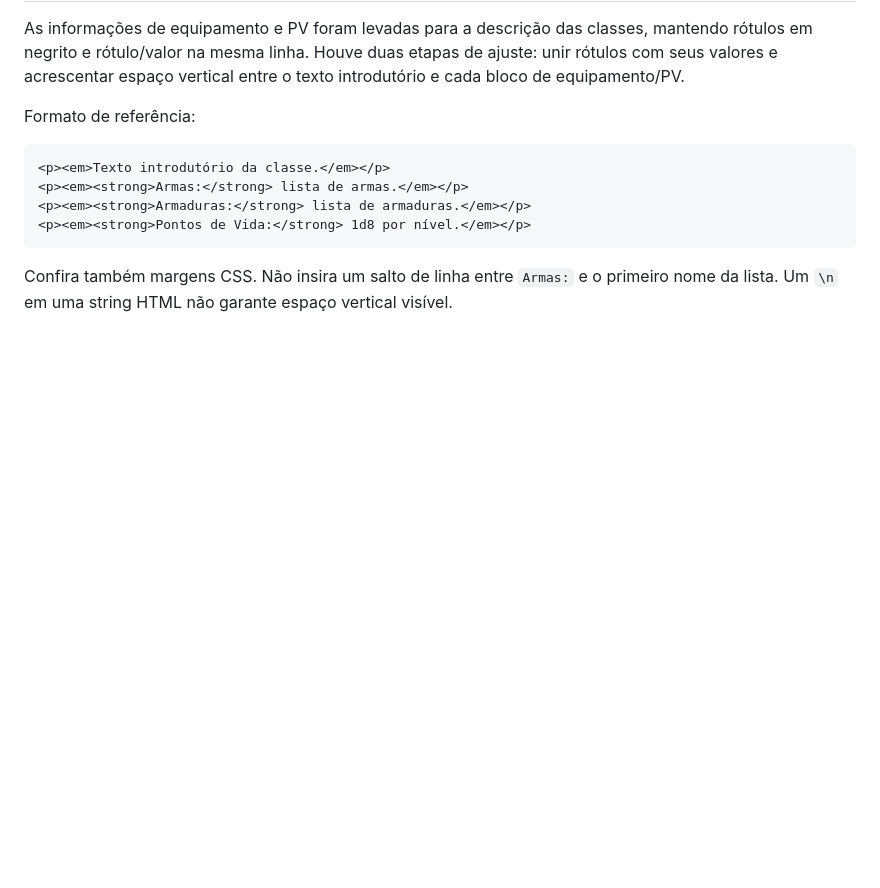
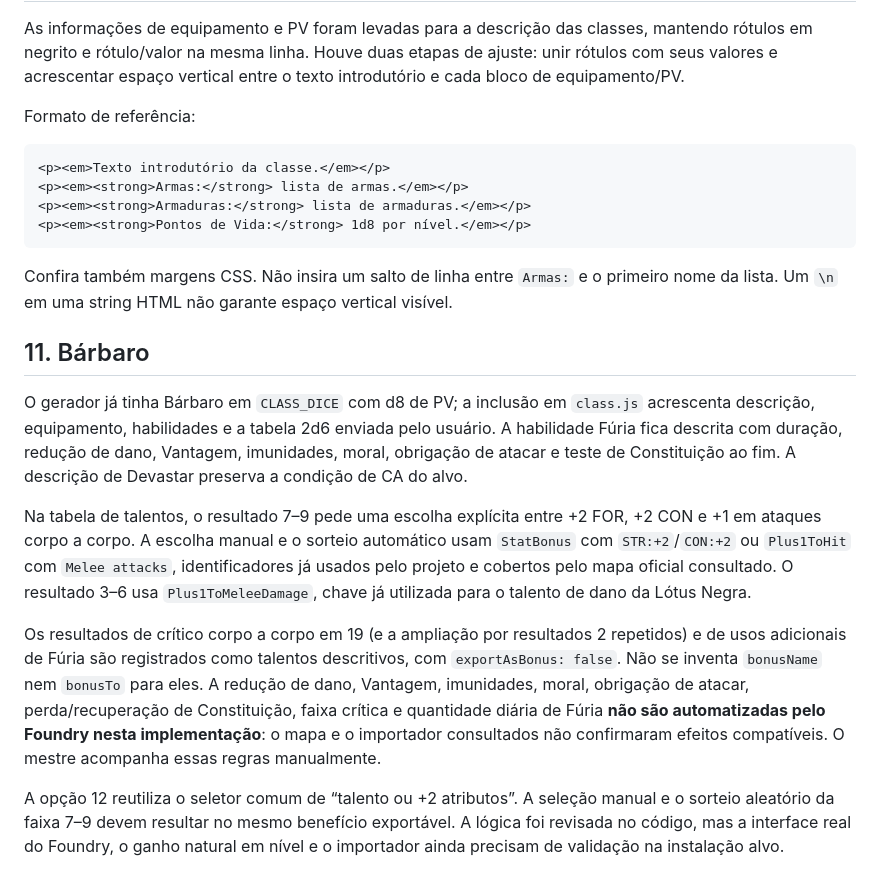
Before and after one commit to NaoTemJuju/terraoeste, a Markdown page: docs/foundry-integration.md, the part around the change. Rendered like a GitHub page; blank space fills up the shorter version.

Commit message:
Document Barbarian Foundry integration limits

````diff
--- a/docs/foundry-integration.md
+++ b/docs/foundry-integration.md
@@ -270,3 +270,14 @@ Formato de referência:
 ```
 
 Confira também margens CSS. Não insira um salto de linha entre `Armas:` e o primeiro nome da lista. Um `\n` em uma string HTML não garante espaço vertical visível.
+
+
+## 11. Bárbaro
+
+O gerador já tinha Bárbaro em `CLASS_DICE` com d8 de PV; a inclusão em `class.js` acrescenta descrição, equipamento, habilidades e a tabela 2d6 enviada pelo usuário. A habilidade Fúria fica descrita com duração, redução de dano, Vantagem, imunidades, moral, obrigação de atacar e teste de Constituição ao fim. A descrição de Devastar preserva a condição de CA do alvo.
+
+Na tabela de talentos, o resultado 7–9 pede uma escolha explícita entre +2 FOR, +2 CON e +1 em ataques corpo a corpo. A escolha manual e o sorteio automático usam `StatBonus` com `STR:+2`/`CON:+2` ou `Plus1ToHit` com `Melee attacks`, identificadores já usados pelo projeto e cobertos pelo mapa oficial consultado. O resultado 3–6 usa `Plus1ToMeleeDamage`, chave já utilizada para o talento de dano da Lótus Negra.
+
+Os resultados de crítico corpo a corpo em 19 (e a ampliação por resultados 2 repetidos) e de usos adicionais de Fúria são registrados como talentos descritivos, com `exportAsBonus: false`. Não se inventa `bonusName` nem `bonusTo` para eles. A redução de dano, Vantagem, imunidades, moral, obrigação de atacar, perda/recuperação de Constituição, faixa crítica e quantidade diária de Fúria **não são automatizadas pelo Foundry nesta implementação**: o mapa e o importador consultados não confirmaram efeitos compatíveis. O mestre acompanha essas regras manualmente.
+
+A opção 12 reutiliza o seletor comum de “talento ou +2 atributos”. A seleção manual e o sorteio aleatório da faixa 7–9 devem resultar no mesmo benefício exportável. A lógica foi revisada no código, mas a interface real do Foundry, o ganho natural em nível e o importador ainda precisam de validação na instalação alvo.
````
